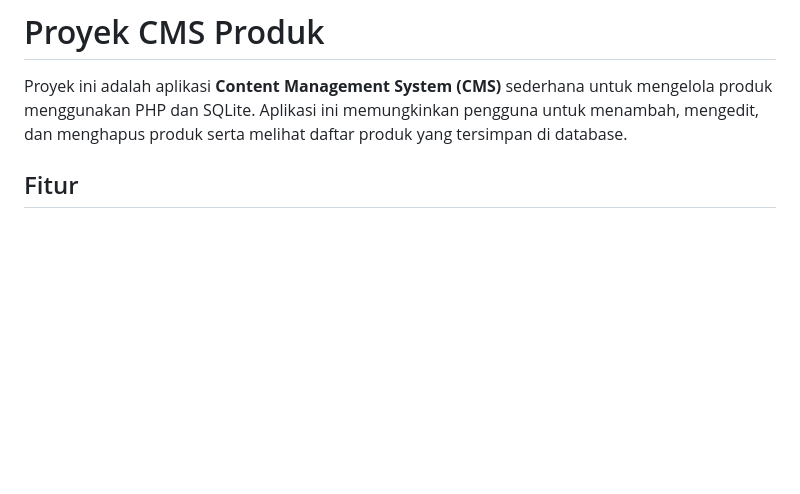
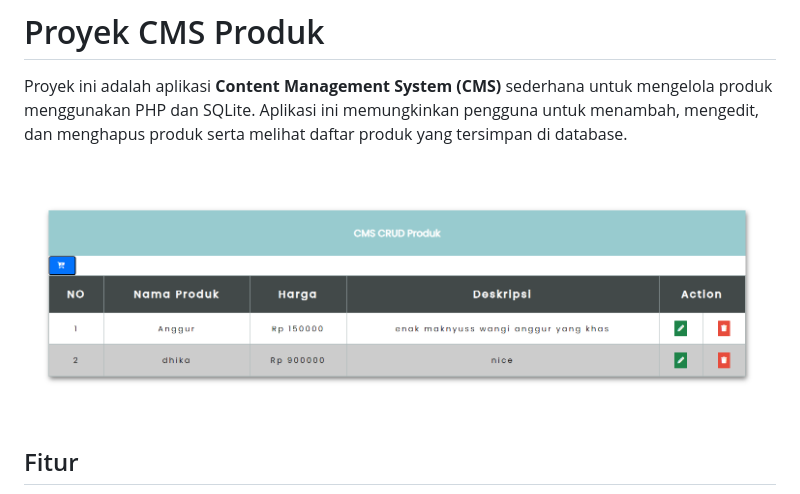
Before and after one commit to MuhammadRifaiFadli/cms-produk, a Markdown page: readme.md, the part around the change. Rendered like a GitHub page; pictures changed too: Screenshot_2.png (added); blank space fills up the shorter version.

Commit message:
gambar

```diff
--- a/readme.md
+++ b/readme.md
@@ -1,6 +1,8 @@
 # Proyek CMS Produk
 
 Proyek ini adalah aplikasi **Content Management System (CMS)** sederhana untuk mengelola produk menggunakan PHP dan SQLite. Aplikasi ini memungkinkan pengguna untuk menambah, mengedit, dan menghapus produk serta melihat daftar produk yang tersimpan di database.
+
+<img src="Screenshot_2.png">
 
 ## Fitur
 
```
